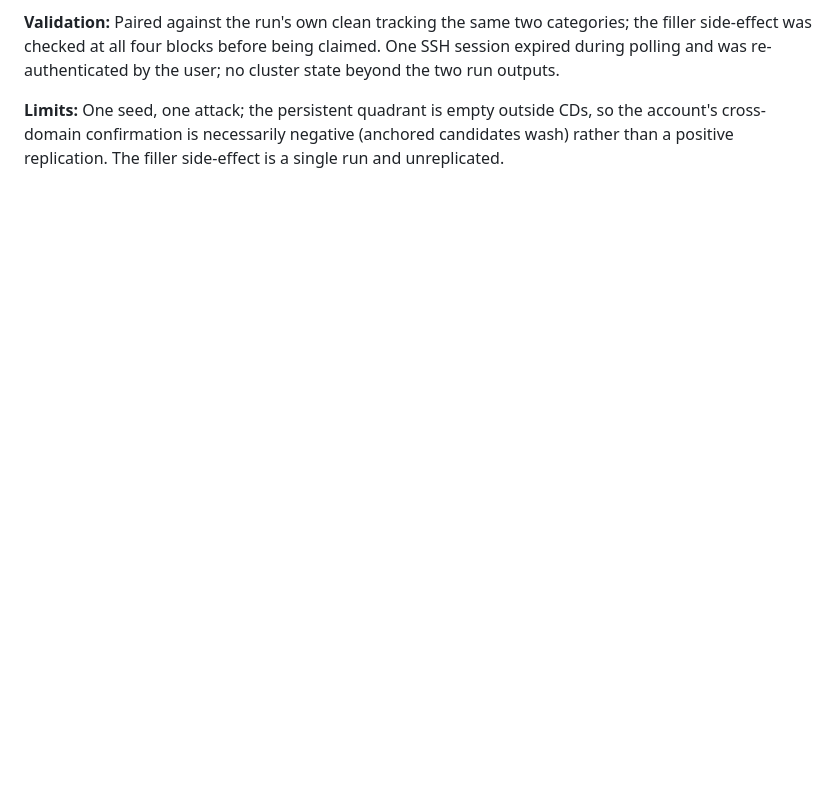
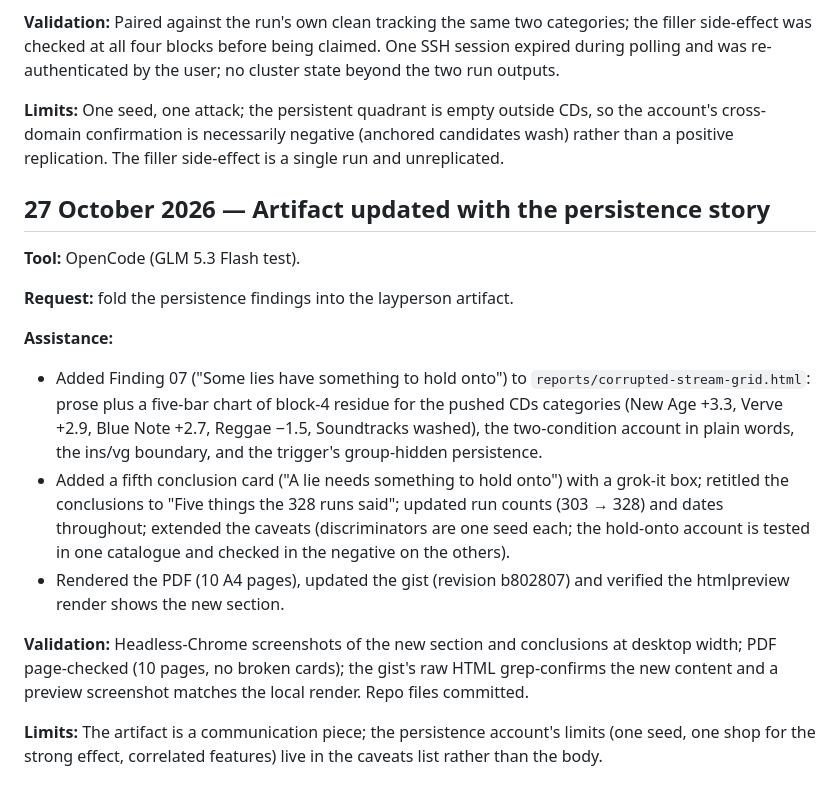
Before and after one commit to Hong-yiii/cp4285_reccomender_systems, a Markdown page: docs/AI_LOG.md, the part around the change. Rendered like a GitHub page; blank space fills up the shorter version.

Commit message:
Artifact updated with the persistence story (gist revision b802807)

```diff
--- a/docs/AI_LOG.md
+++ b/docs/AI_LOG.md
@@ -603,3 +603,18 @@ This is a summary record, not a full prompt transcript. Retain the Codex convers
 **Validation:** Paired against the run's own clean tracking the same two categories; the filler side-effect was checked at all four blocks before being claimed. One SSH session expired during polling and was re-authenticated by the user; no cluster state beyond the two run outputs.
 
 **Limits:** One seed, one attack; the persistent quadrant is empty outside CDs, so the account's cross-domain confirmation is necessarily negative (anchored candidates wash) rather than a positive replication. The filler side-effect is a single run and unreplicated.
+
+## 27 October 2026 — Artifact updated with the persistence story
+
+**Tool:** OpenCode (GLM 5.3 Flash test).
+
+**Request:** fold the persistence findings into the layperson artifact.
+
+**Assistance:**
+- Added Finding 07 ("Some lies have something to hold onto") to `reports/corrupted-stream-grid.html`: prose plus a five-bar chart of block-4 residue for the pushed CDs categories (New Age +3.3, Verve +2.9, Blue Note +2.7, Reggae −1.5, Soundtracks washed), the two-condition account in plain words, the ins/vg boundary, and the trigger's group-hidden persistence.
+- Added a fifth conclusion card ("A lie needs something to hold onto") with a grok-it box; retitled the conclusions to "Five things the 328 runs said"; updated run counts (303 → 328) and dates throughout; extended the caveats (discriminators are one seed each; the hold-onto account is tested in one catalogue and checked in the negative on the others).
+- Rendered the PDF (10 A4 pages), updated the gist (revision b802807) and verified the htmlpreview render shows the new section.
+
+**Validation:** Headless-Chrome screenshots of the new section and conclusions at desktop width; PDF page-checked (10 pages, no broken cards); the gist's raw HTML grep-confirms the new content and a preview screenshot matches the local render. Repo files committed.
+
+**Limits:** The artifact is a communication piece; the persistence account's limits (one seed, one shop for the strong effect, correlated features) live in the caveats list rather than the body.
```
